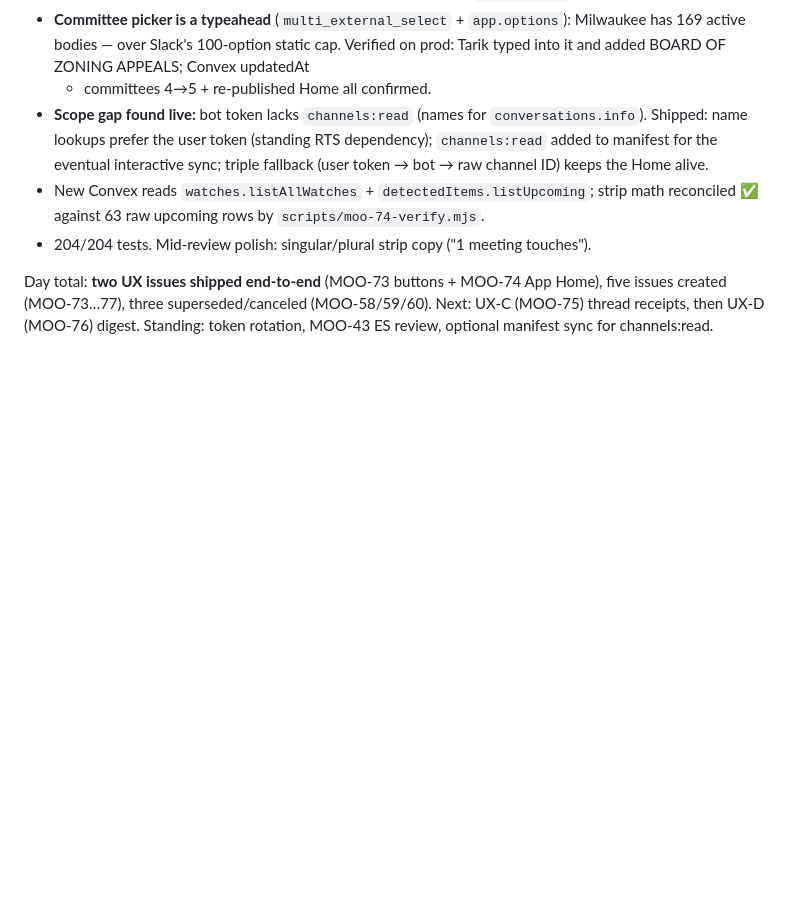
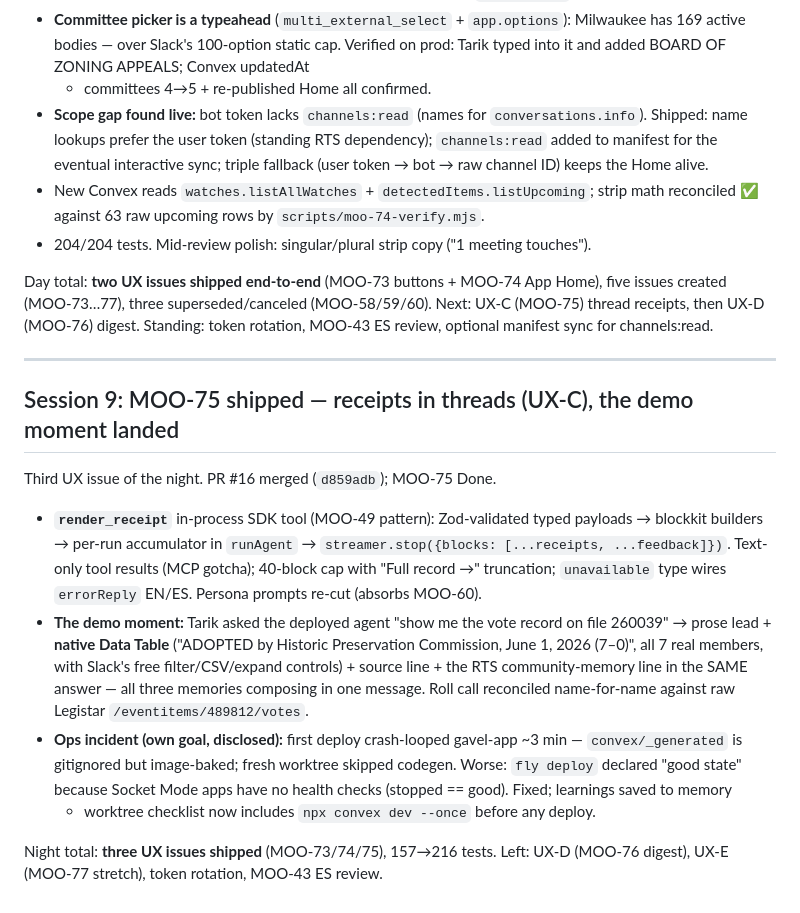
Before and after one commit to tmoody1973/gavel-slack-agent, a Markdown page: journal/2026-06-09.md, the part around the change. GitHub-like rendering; blank space fills up the shorter version.

Commit message:
docs: journal session 9 — MOO-75 thread receipts shipped

```diff
--- a/journal/2026-06-09.md
+++ b/journal/2026-06-09.md
@@ -274,3 +274,29 @@ Day total: **two UX issues shipped end-to-end** (MOO-73 buttons + MOO-74 App Hom
 five issues created (MOO-73…77), three superseded/canceled (MOO-58/59/60). Next:
 UX-C (MOO-75) thread receipts, then UX-D (MOO-76) digest. Standing: token rotation,
 MOO-43 ES review, optional manifest sync for channels:read.
+
+---
+
+## Session 9: MOO-75 shipped — receipts in threads (UX-C), the demo moment landed
+
+Third UX issue of the night. PR #16 merged (`d859adb`); MOO-75 Done.
+
+- **`render_receipt`** in-process SDK tool (MOO-49 pattern): Zod-validated typed
+  payloads → blockkit builders → per-run accumulator in `runAgent` →
+  `streamer.stop({blocks: [...receipts, ...feedback]})`. Text-only tool results
+  (MCP gotcha); 40-block cap with "Full record →" truncation; `unavailable` type
+  wires `errorReply` EN/ES. Persona prompts re-cut (absorbs MOO-60).
+- **The demo moment:** Tarik asked the deployed agent "show me the vote record on
+  file 260039" → prose lead + **native Data Table** ("ADOPTED by Historic
+  Preservation Commission, June 1, 2026 (7–0)", all 7 real members, with Slack's
+  free filter/CSV/expand controls) + source line + the RTS community-memory line
+  in the SAME answer — all three memories composing in one message. Roll call
+  reconciled name-for-name against raw Legistar `/eventitems/489812/votes`.
+- **Ops incident (own goal, disclosed):** first deploy crash-looped gavel-app
+  ~3 min — `convex/_generated` is gitignored but image-baked; fresh worktree
+  skipped codegen. Worse: `fly deploy` declared "good state" because Socket Mode
+  apps have no health checks (stopped == good). Fixed; learnings saved to memory
+  + worktree checklist now includes `npx convex dev --once` before any deploy.
+
+Night total: **three UX issues shipped** (MOO-73/74/75), 157→216 tests. Left:
+UX-D (MOO-76 digest), UX-E (MOO-77 stretch), token rotation, MOO-43 ES review.
```
